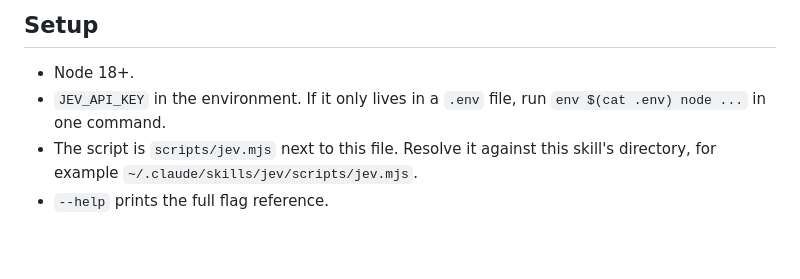
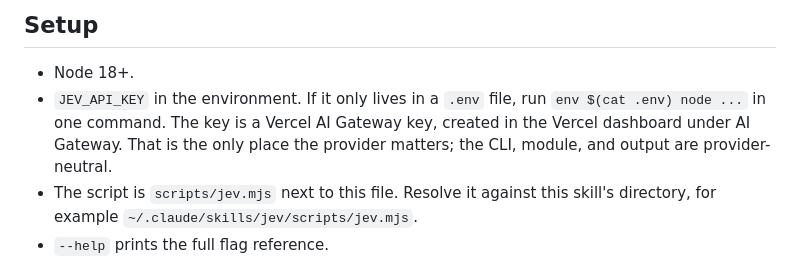
Before and after one commit to jukkatupamaki/better-call-jev, a Markdown page: jev/SKILL.md, the part around the change. GitHub-like rendering; blank space fills up the shorter version.

Commit message:
Note key source in SKILL.md setup

```diff
--- a/jev/SKILL.md
+++ b/jev/SKILL.md
@@ -24,7 +24,7 @@ Several questions can go in one request against the same state.
 ## Setup
 
 - Node 18+.
-- `JEV_API_KEY` in the environment. If it only lives in a `.env` file, run `env $(cat .env) node ...` in one command.
+- `JEV_API_KEY` in the environment. If it only lives in a `.env` file, run `env $(cat .env) node ...` in one command. The key is a Vercel AI Gateway key, created in the Vercel dashboard under AI Gateway. That is the only place the provider matters; the CLI, module, and output are provider-neutral.
 - The script is `scripts/jev.mjs` next to this file. Resolve it against this skill's directory, for example `~/.claude/skills/jev/scripts/jev.mjs`.
 - `--help` prints the full flag reference.
 
```
